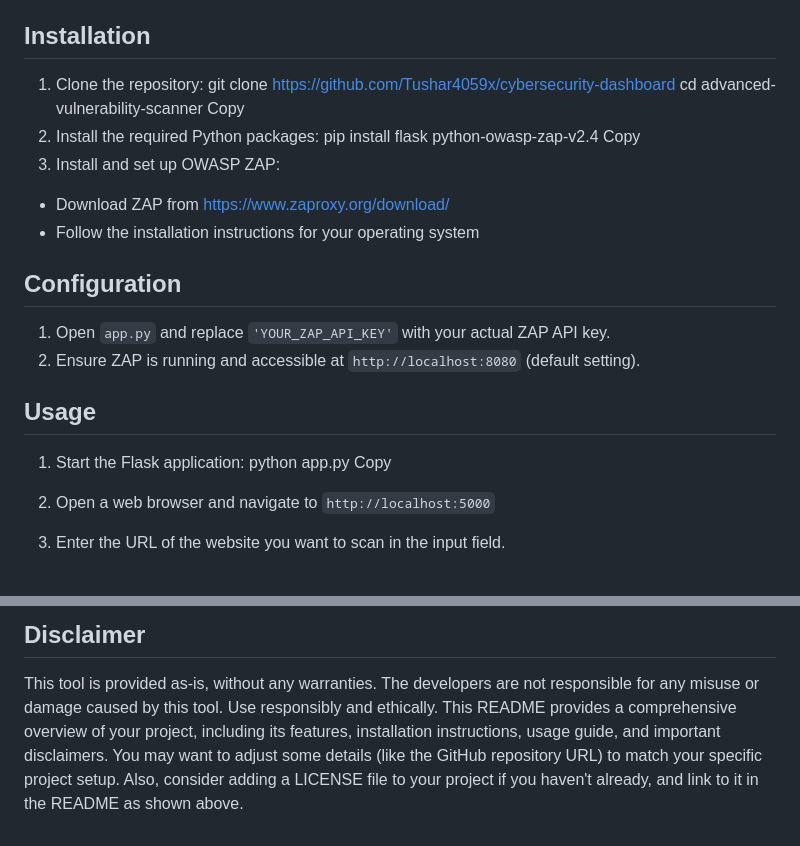
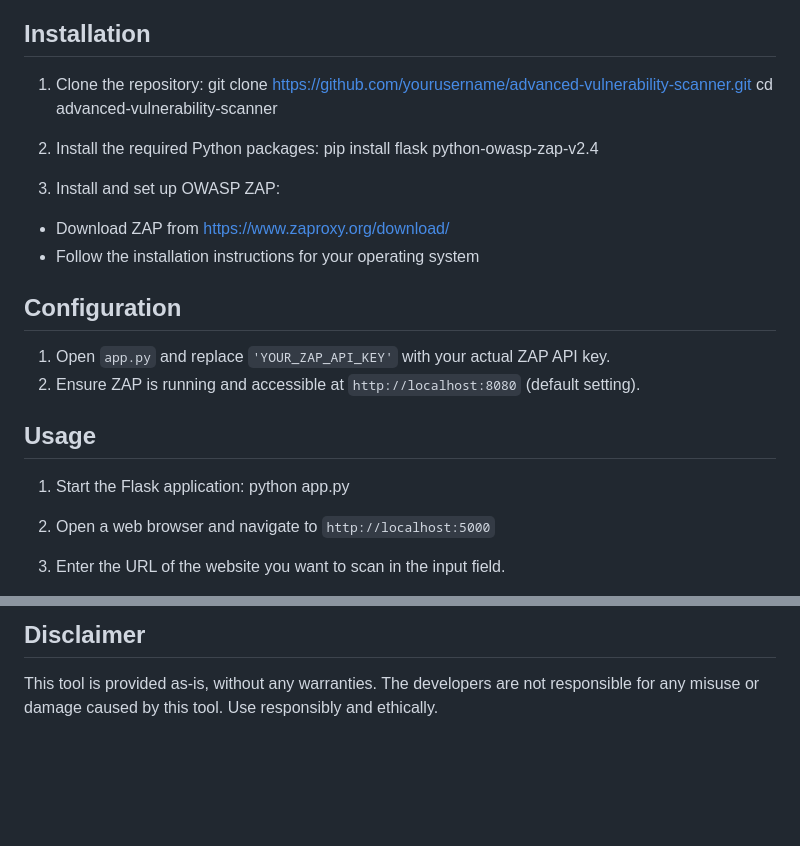
Before and after one commit to Tushar4059x/cybersecurity-dashboard, a Markdown page: README.md, 2 parts joined by grey strips. Rendered like a GitHub page; blank space fills up the shorter version.

Commit message:
readme.md completed

```diff
--- a/README.md
+++ b/README.md
@@ -32,12 +32,12 @@ The Advanced Vulnerability Scanner Dashboard is a web-based application that pro
 ## Installation
 
 1. Clone the repository:
-git clone https://github.com/Tushar4059x/cybersecurity-dashboard
-cd advanced-vulnerability-scanner
-Copy
+    git clone https://github.com/yourusername/advanced-vulnerability-scanner.git
+    cd advanced-vulnerability-scanner
+
 2. Install the required Python packages:
-pip install flask python-owasp-zap-v2.4
-Copy
+    pip install flask python-owasp-zap-v2.4
+
 3. Install and set up OWASP ZAP:
 - Download ZAP from [https://www.zaproxy.org/download/](https://www.zaproxy.org/download/)
 - Follow the installation instructions for your operating system
@@ -50,8 +50,8 @@ Copy
 ## Usage
 
 1. Start the Flask application:
-python app.py
-Copy
+    python app.py
+
 2. Open a web browser and navigate to `http://localhost:5000`
 
 3. Enter the URL of the website you want to scan in the input field.
@@ -87,4 +87,3 @@ Contributions to improve the Advanced Vulnerability Scanner Dashboard are welcom
 ## Disclaimer
 
 This tool is provided as-is, without any warranties. The developers are not responsible for any misuse or damage caused by this tool. Use responsibly and ethically.
-This README provides a comprehensive overview of your project, including its features, installation instructions, usage guide, and important disclaimers. You may want to adjust some details (like the GitHub repository URL) to match your specific project setup. Also, consider adding a LICENSE file to your project if you haven't already, and link to it in the README as shown above.
```
